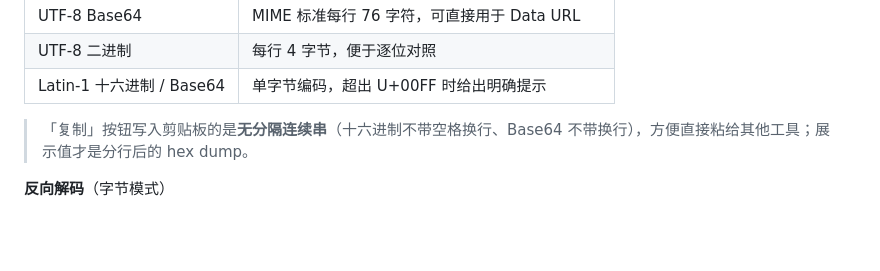
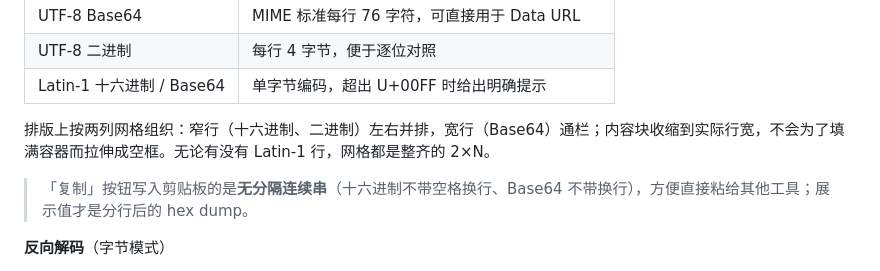
Before and after one commit to 2077fake/bitbloom, a Markdown page: README.md, the part around the change. GitHub-like rendering; blank space fills up the shorter version.

Commit message:
docs: README 补充 ByteLens 编码输出的两列网格排版说明

```diff
--- a/README.md
+++ b/README.md
@@ -44,6 +44,8 @@ python -m http.server 8000
 | UTF-8 Base64 | MIME 标准每行 76 字符，可直接用于 Data URL |
 | UTF-8 二进制 | 每行 4 字节，便于逐位对照 |
 | Latin-1 十六进制 / Base64 | 单字节编码，超出 U+00FF 时给出明确提示 |
+
+排版上按两列网格组织：窄行（十六进制、二进制）左右并排，宽行（Base64）通栏；内容块收缩到实际行宽，不会为了填满容器而拉伸成空框。无论有没有 Latin-1 行，网格都是整齐的 2×N。
 
 > 「复制」按钮写入剪贴板的是**无分隔连续串**（十六进制不带空格换行、Base64 不带换行），方便直接粘给其他工具；展示值才是分行后的 hex dump。
 
```
